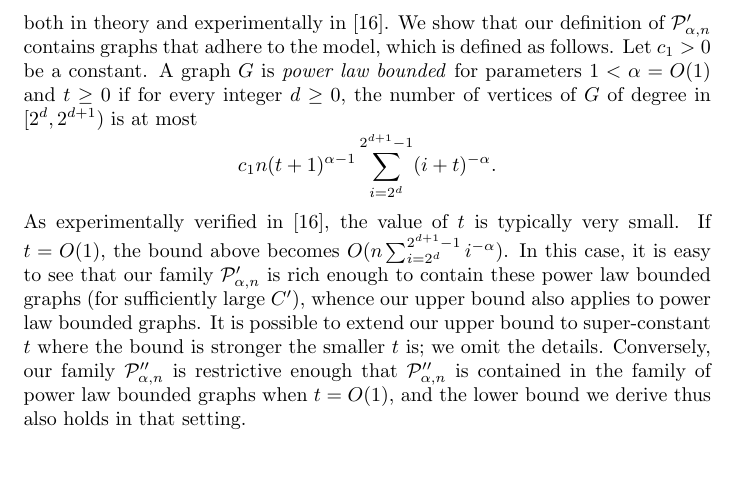
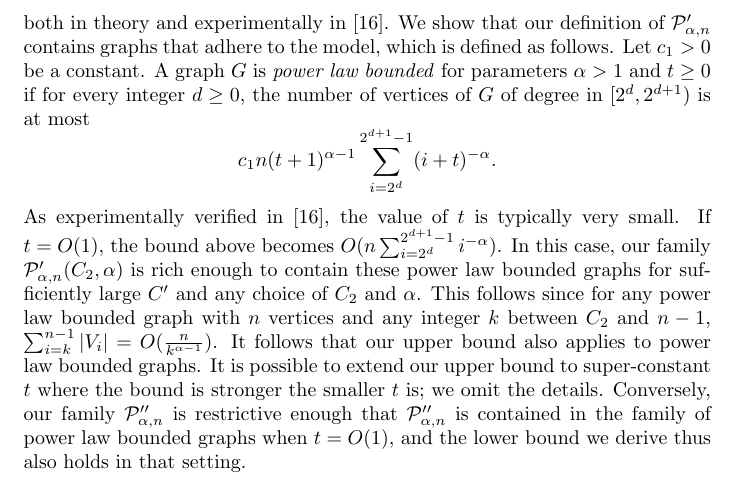
Before and after one commit to noyrotbart/PowerLaw, a LaTeX paper (Power law/Legacy versions/JacobChristmas.tex, which reads Power law/GraphFamilies.tex): part of page 8 of 22, cut so that both start at the same text. Compiled offline with pdfLaTeX.

Commit message:
Small changes to Def. 1

```diff
--- a/Power law/GraphFamilies.tex
+++ b/Power law/GraphFamilies.tex
@@ -101,10 +101,10 @@ as desired.
 Numerous probabilistic and  deterministic  definitions of power-law graphs are given in the literature.
 A recent deterministic model, called  shifted power law distribution \cite{eom2011characterizing} has recently proven to capture a vast number of such definitions, both in theory and experimentally in \cite{Sankowski2016PowerLaw}.
 We show that our definition of $\PLB$ contains graphs that adhere to the model, which is defined as follows.
- Let $c_1 > 0$ be a constant. A graph $G$ is \emph{power law bounded} for parameters $1 < \alpha = O(1)$ and $t\geq 0$ if for every integer $d\geq 0$, the number of vertices of $G$ of degree in $[2^d,2^{d+1})$ is at most
+ Let $c_1 > 0$ be a constant. A graph $G$ is \emph{power law bounded} for parameters $\alpha > 1$ and $t\geq 0$ if for every integer $d\geq 0$, the number of vertices of $G$ of degree in $[2^d,2^{d+1})$ is at most
 \[
   c_1n(t+1)^{\alpha - 1}\sum_{i = 2^d}^{2^{d+1} - 1}(i+t)^{-\alpha}.
 \]
-As experimentally verified in \cite{Sankowski2016PowerLaw}, the value of $t$ is typically very small. If $t = O(1)$, the bound above becomes $O(n\sum_{i = 2^d}^{2^{d+1} - 1}i^{-\alpha})$. In this case, it is easy to see that our family $\PLB$ is rich enough to contain these power law bounded graphs (for sufficiently large $C'$), whence our upper bound also applies to power law bounded graphs. It is possible to extend our upper bound to super-constant $t$ where the bound is stronger the smaller $t$ is; we omit the details. Conversely, our family $\PLC$ is restrictive enough that
+As experimentally verified in \cite{Sankowski2016PowerLaw}, the value of $t$ is typically very small. If $t = O(1)$, the bound above becomes $O(n\sum_{i = 2^d}^{2^{d+1} - 1}i^{-\alpha})$. In this case, our family $\PLB(C_2,\alpha)$ is rich enough to contain these power law bounded graphs for sufficiently large $C'$ and any choice of $C_2$ and $\alpha$. This follows since for any power law bounded graph with $n$ vertices and any integer $k$ between $C_2$ and $n-1$, $\sum_{i = k}^{n-1} {\vert V_i\vert} = O(\frac{n}{k^{\alpha-1}})$. It follows that our upper bound also applies to power law bounded graphs. It is possible to extend our upper bound to super-constant $t$ where the bound is stronger the smaller $t$ is; we omit the details. Conversely, our family $\PLC$ is restrictive enough that
 $\PLC$ is contained in the family of power law bounded graphs when $t = O(1)$, and the lower bound we derive thus
 also holds in that setting.
```
Also changed, not shown: Power law/WWW.pdf, 2 other files.
